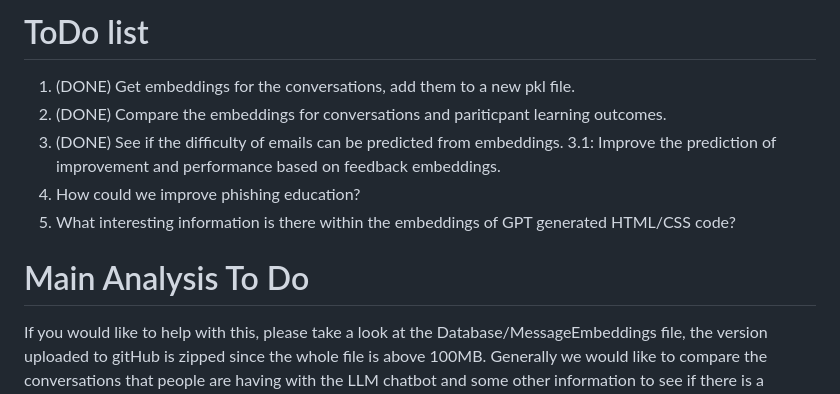
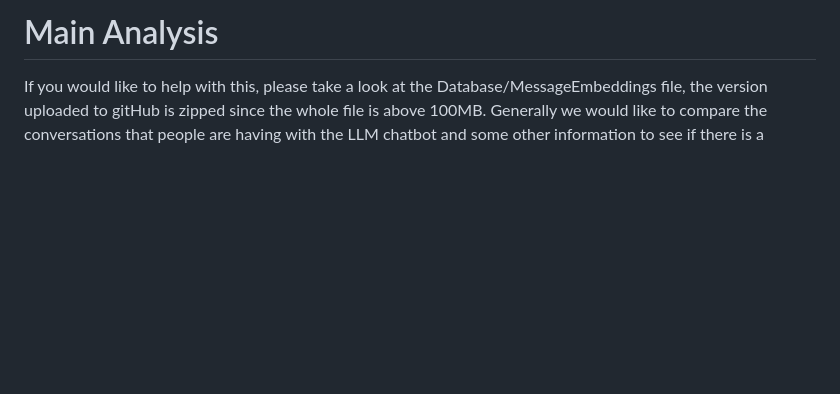
Before and after one commit to TailiaReganMalloy/PhishingConversations, a Markdown page: README.md, the part around the change. Drawn GitHub-style; blank space fills up the shorter version.

Commit message:
Update README to reflect changes in project focus

```diff
--- a/README.md
+++ b/README.md
@@ -1,12 +1,4 @@
-# ToDo list
-1. (DONE) Get embeddings for the conversations, add them to a new pkl file.
-2. (DONE) Compare the embeddings for conversations and pariticpant learning outcomes.
-3. (DONE) See if the difficulty of emails can be predicted from embeddings.
-3.1: Improve the prediction of improvement and performance based on feedback embeddings.
-4. How could we improve phishing education?
-5. What interesting information is there within the embeddings of GPT generated HTML/CSS code?
-
-# Main Analysis To Do
+# Main Analysis
 
 If you would like to help with this, please take a look at the Database/MessageEmbeddings file, the version uploaded to gitHub is zipped since the whole file is above 100MB. Generally we would like to compare the conversations that people are having with the LLM chatbot and some other information to see if there is a correlation between embeddings and this other information. This other information can include things like participant demographics (age, gender, etc.) or their learning outcomes (training improvement), or the emails that they are looking at.
 
```
